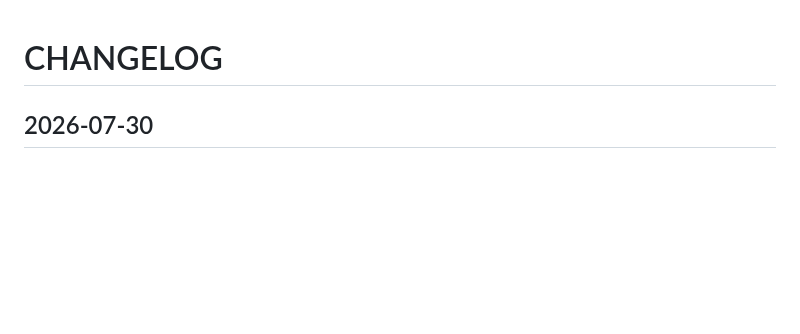
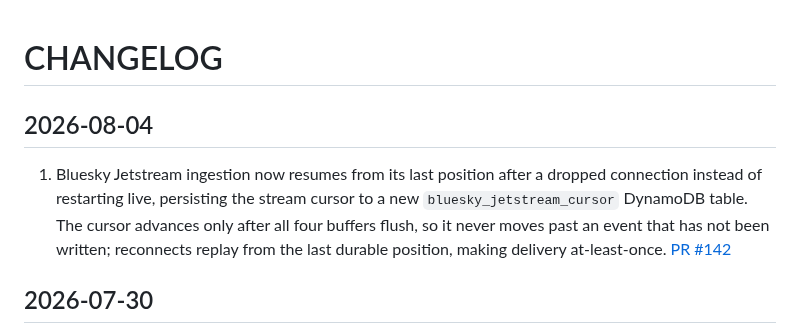
Before and after one commit to METResearchGroup/lab_data_integrations_interface, a Markdown page: CHANGELOG.md, the part around the change. Drawn GitHub-style; blank space fills up the shorter version.

Commit message:
update with cursor

```diff
--- a/CHANGELOG.md
+++ b/CHANGELOG.md
@@ -1,4 +1,8 @@
 # CHANGELOG
+
+## 2026-08-04
+
+1. Bluesky Jetstream ingestion now resumes from its last position after a dropped connection instead of restarting live, persisting the stream cursor to a new `bluesky_jetstream_cursor` DynamoDB table. The cursor advances only after all four buffers flush, so it never moves past an event that has not been written; reconnects replay from the last durable position, making delivery at-least-once. [PR #142](https://github.com/METResearchGroup/lab_data_integrations_interface/pull/142)
 
 ## 2026-07-30
 
```
